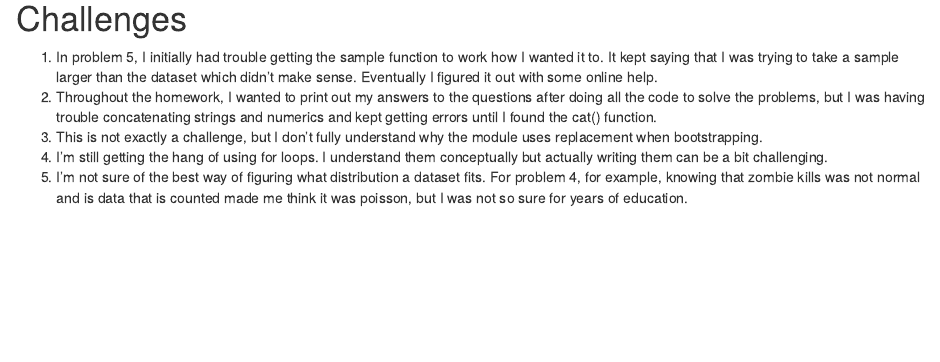
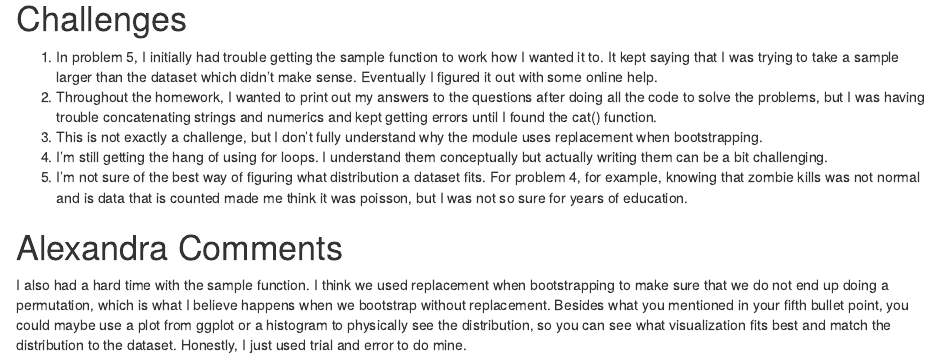
Before and after one commit to matteofinnerty/BI588-Zombies-mfinn13, an R Markdown document (mfinn13_OriginalHomeworkCode_03.Rmd): the page in a window 1100 px wide, from 11620 px down. Rendered offline with R 4.5, knitr and Pandoc, with nearby package versions; some code elsewhere in the file could not run offline.

Commit message:
Update mfinn13_OriginalHomeworkCode_03.Rmd
comments

```diff
--- a/mfinn13_OriginalHomeworkCode_03.Rmd
+++ b/mfinn13_OriginalHomeworkCode_03.Rmd
@@ -258,3 +258,6 @@ cat("The mean for the distribution of means of years of education is", mean_samp
 3. This is not exactly a challenge, but I don't fully understand why the module uses replacement when bootstrapping.
 4. I'm still getting the hang of using for loops. I understand them conceptually but actually writing them can be a bit challenging.
 5. I'm not sure of the best way of figuring what distribution a dataset fits. For problem 4, for example, knowing that zombie kills was not normal and is data that is counted made me think it was poisson, but I was not so sure for years of education.
+
+# Alexandra Comments
+I also had a hard time with the sample function. I think we used replacement when bootstrapping to make sure that we do not end up doing a permutation, which is what I believe happens when we bootstrap without replacement. Besides what you mentioned in your fifth bullet point, you could maybe use a plot from ggplot or a histogram to physically see the distribution, so you can see what visualization fits best and match the distribution to the dataset. Honestly, I just used trial and error to do mine.
```
